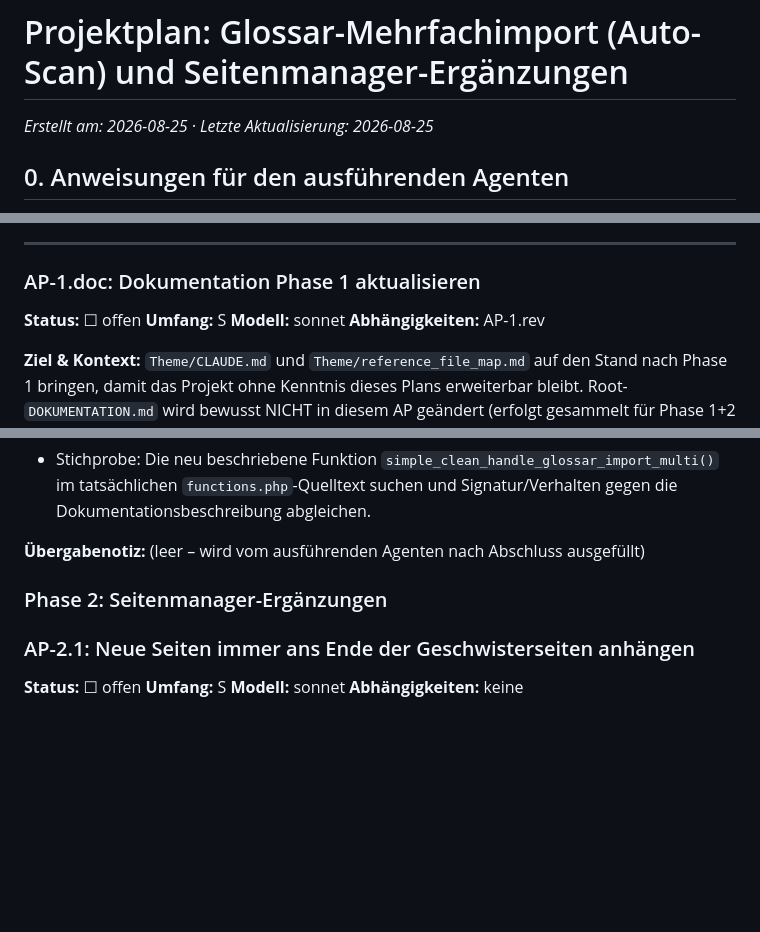
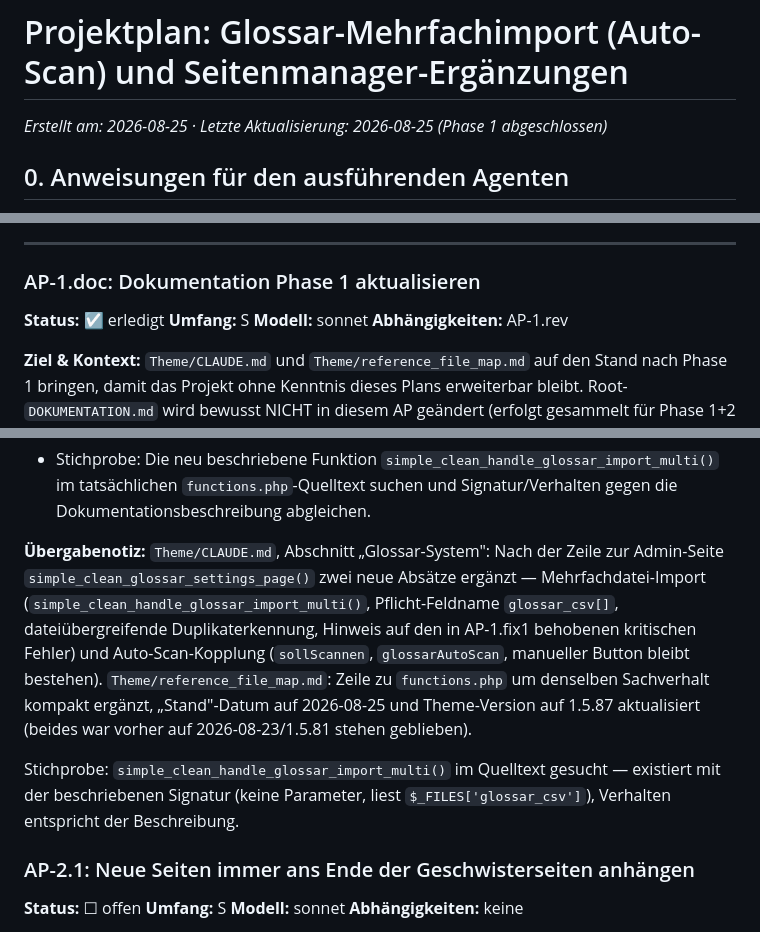
Before and after one commit to Cyric25/FOS_Skripten_Website_Design, a Markdown page: docs/PLAN-Glossar-Mehrfachimport-und-Seitenmanager-Ergaenzungen.md, 3 parts joined by grey strips. Rendered like a GitHub page; blank space fills up the shorter version.

```diff
--- a/docs/PLAN-Glossar-Mehrfachimport-und-Seitenmanager-Ergaenzungen.md
+++ b/docs/PLAN-Glossar-Mehrfachimport-und-Seitenmanager-Ergaenzungen.md
@@ -1,6 +1,6 @@
 # Projektplan: Glossar-Mehrfachimport (Auto-Scan) und Seitenmanager-Ergänzungen
 
-_Erstellt am: 2026-08-25 · Letzte Aktualisierung: 2026-08-25_
+_Erstellt am: 2026-08-25 · Letzte Aktualisierung: 2026-08-25 (Phase 1 abgeschlossen)_
 
 ## 0. Anweisungen für den ausführenden Agenten
 
@@ -647,7 +647,7 @@ Kein weiterer Korrektur-Bedarf.
 
 ### AP-1.doc: Dokumentation Phase 1 aktualisieren
 
-**Status:** ☐ offen
+**Status:** ☑ erledigt
 **Umfang:** S
 **Modell:** sonnet
 **Abhängigkeiten:** AP-1.rev
@@ -705,9 +705,20 @@ Vorhaben.
   Dokumentationsbeschreibung abgleichen.
 
 **Übergabenotiz:**
-(leer – wird vom ausführenden Agenten nach Abschluss ausgefüllt)
+`Theme/CLAUDE.md`, Abschnitt „Glossar-System": Nach der Zeile zur
+Admin-Seite `simple_clean_glossar_settings_page()` zwei neue Absätze
+ergänzt — Mehrfachdatei-Import (`simple_clean_handle_glossar_import_multi()`,
+Pflicht-Feldname `glossar_csv[]`, dateiübergreifende Duplikaterkennung,
+Hinweis auf den in AP-1.fix1 behobenen kritischen Fehler) und
+Auto-Scan-Kopplung (`sollScannen`, `glossarAutoScan`, manueller Button
+bleibt bestehen). `Theme/reference_file_map.md`: Zeile zu `functions.php`
+um denselben Sachverhalt kompakt ergänzt, „Stand"-Datum auf 2026-08-25 und
+Theme-Version auf 1.5.87 aktualisiert (beides war vorher auf
+2026-08-23/1.5.81 stehen geblieben).
 
-### Phase 2: Seitenmanager-Ergänzungen
+Stichprobe: `simple_clean_handle_glossar_import_multi()` im Quelltext
+gesucht — existiert mit der beschriebenen Signatur (keine Parameter,
+liest `$_FILES['glossar_csv']`), Verhalten entspricht der Beschreibung.
 
 ### AP-2.1: Neue Seiten immer ans Ende der Geschwisterseiten anhängen
 
```
Also changed, not shown: other parts of docs/PLAN-Glossar-Mehrfachimport-und-Seitenmanager-Ergaenzungen.md (+1 -1 lines), CLAUDE.md (+28 -0 lines), reference_file_map.md (+2 -2 lines).
